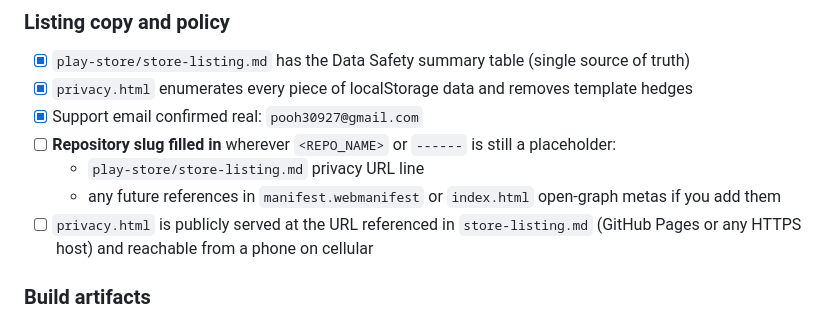
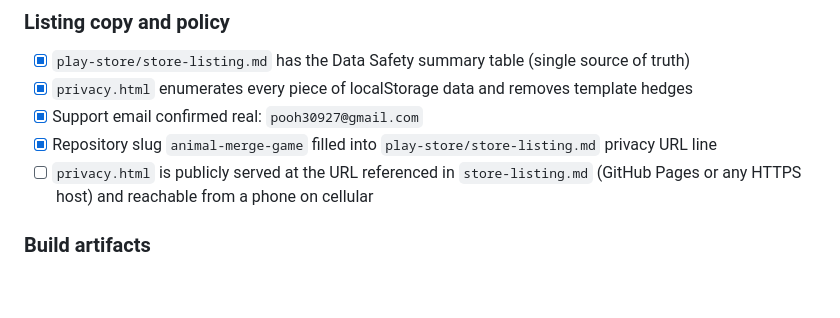
Before and after one commit to masaki30927/animal-merge-game, a Markdown page: play-store/release-checklist.md, the part around the change. GitHub-like rendering; blank space fills up the shorter version.

Commit message:
Resolve the repository slug to animal-merge-game
GitHub repository was renamed from the placeholder slug to animal-merge-game, matching the Capacitor appId (com.masaki30927.animalmerge) and the Play Store app name (Animal Merge Game).

- Replace the <REPO_NAME> placeholder in store-listing.md's privacy URL with the real slug. The TODO comment is now a verification reminder rather than a bug.
- Tick the corresponding release-checklist item.

Co-Authored-By: Claude Opus 4.7 (1M context) <noreply@anthropic.com>

```diff
--- a/play-store/release-checklist.md
+++ b/play-store/release-checklist.md
@@ -22,9 +22,7 @@ Work top-to-bottom. Anything checked has been verified in the repo at the time t
 - [x] `play-store/store-listing.md` has the Data Safety summary table (single source of truth)
 - [x] `privacy.html` enumerates every piece of localStorage data and removes template hedges
 - [x] Support email confirmed real: `pooh30927@gmail.com`
-- [ ] **Repository slug filled in** wherever `<REPO_NAME>` or `------` is still a placeholder:
-  - `play-store/store-listing.md` privacy URL line
-  - any future references in `manifest.webmanifest` or `index.html` open-graph metas if you add them
+- [x] Repository slug `animal-merge-game` filled into `play-store/store-listing.md` privacy URL line
 - [ ] `privacy.html` is publicly served at the URL referenced in `store-listing.md` (GitHub Pages or any HTTPS host) and reachable from a phone on cellular
 
 ### Build artifacts
```
Also changed, not shown: play-store/store-listing.md (+2 -2 lines).
